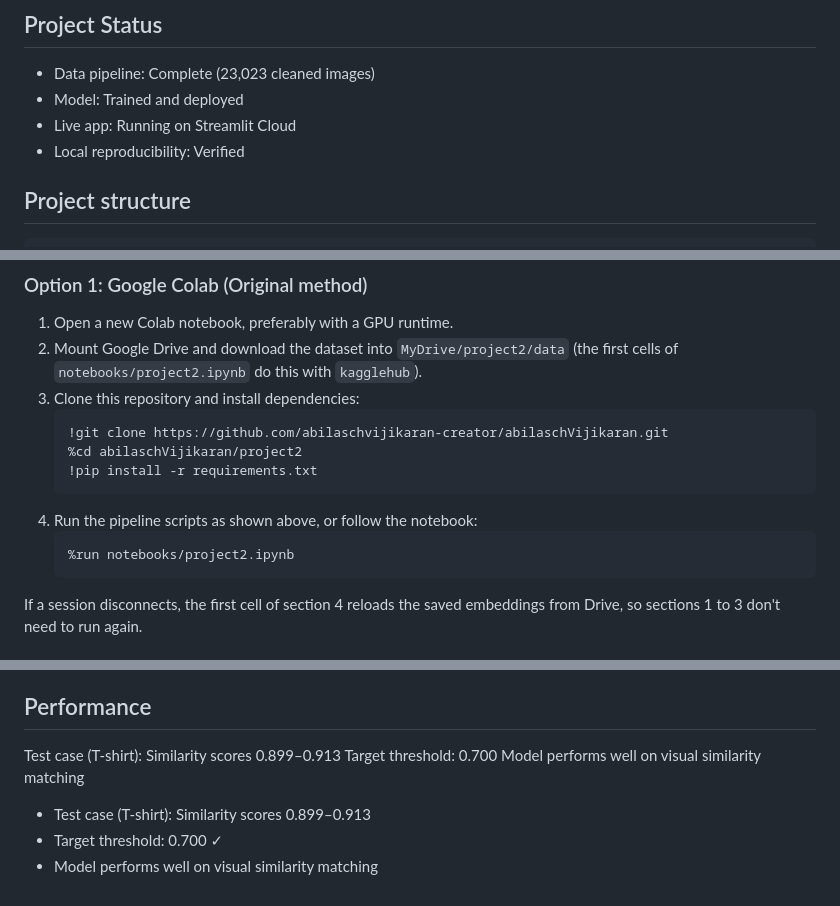
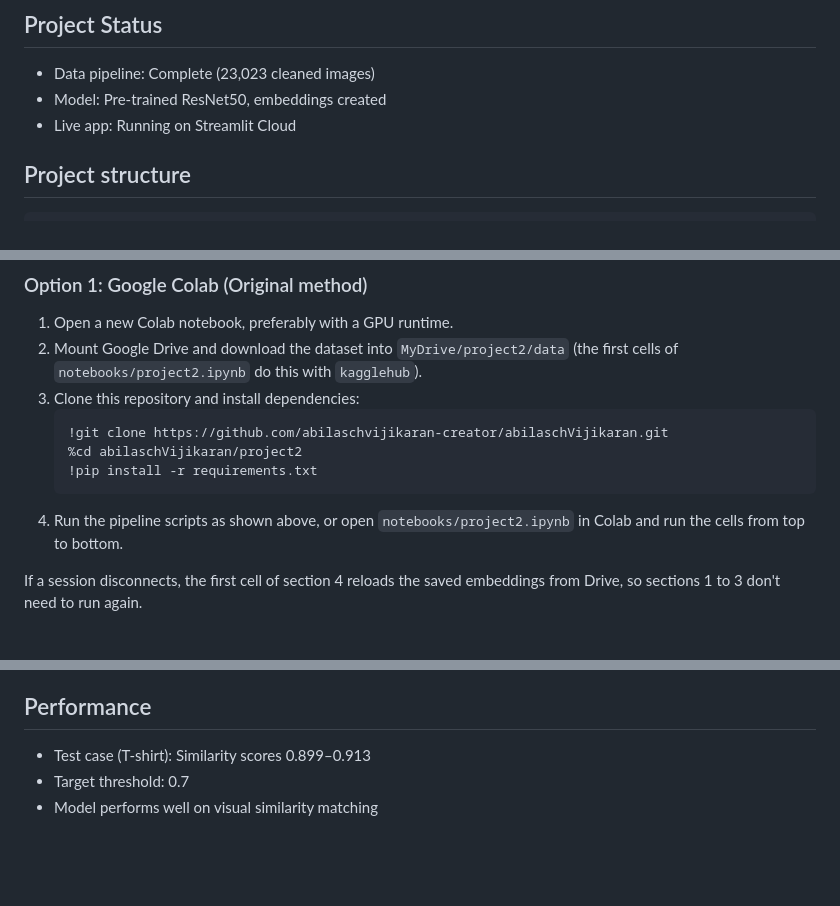
Before and after one commit to abilaschvijikaran-creator/abilaschVijikaran, a Markdown page: project2/README.md, 3 parts joined by grey strips. GitHub-like rendering; blank space fills up the shorter version.

Commit message:
Revise model details and performance thresholds
Updated model description and performance metrics.

````diff
--- a/project2/README.md
+++ b/project2/README.md
@@ -7,9 +7,8 @@ Upload a photo of a piece of clothing and get back the 5 most visually similar p
 ## Project Status
 
 - Data pipeline: Complete (23,023 cleaned images)
-- Model: Trained and deployed
+- Model: Pre-trained ResNet50, embeddings created
 - Live app: Running on Streamlit Cloud
-- Local reproducibility: Verified
 
 ## Project structure
 
@@ -73,10 +72,7 @@ The scripts read and write to a local or cloud folder. By default, they use Goog
    %cd abilaschVijikaran/project2
    !pip install -r requirements.txt
    ```
-4. Run the pipeline scripts as shown above, or follow the notebook:
-   ```
-   %run notebooks/project2.ipynb
-   ```
+4. Run the pipeline scripts as shown above, or open `notebooks/project2.ipynb` in Colab and run the cells from top to bottom.
 
 If a session disconnects, the first cell of section 4 reloads the saved embeddings from Drive, so sections 1 to 3 don't need to run again.
 
@@ -105,11 +101,7 @@ If a session disconnects, the first cell of section 4 reloads the saved embeddin
 - `clothing-recommender/requirements.txt` links CPU-only PyTorch 2.1.2 wheels built for Linux and Python 3.11, to match Streamlit Cloud. To run the app on another system, install `torch` and `torchvision` for that system instead, then run `streamlit run streamlit_app.py` from the `clothing-recommender` folder.
 
 ## Performance
-Test case (T-shirt): Similarity scores 0.899–0.913
-Target threshold: 0.700
-Model performs well on visual similarity matching
-
 
 - Test case (T-shirt): Similarity scores 0.899–0.913
-- Target threshold: 0.700 ✓
+- Target threshold: 0.7
 - Model performs well on visual similarity matching
````
